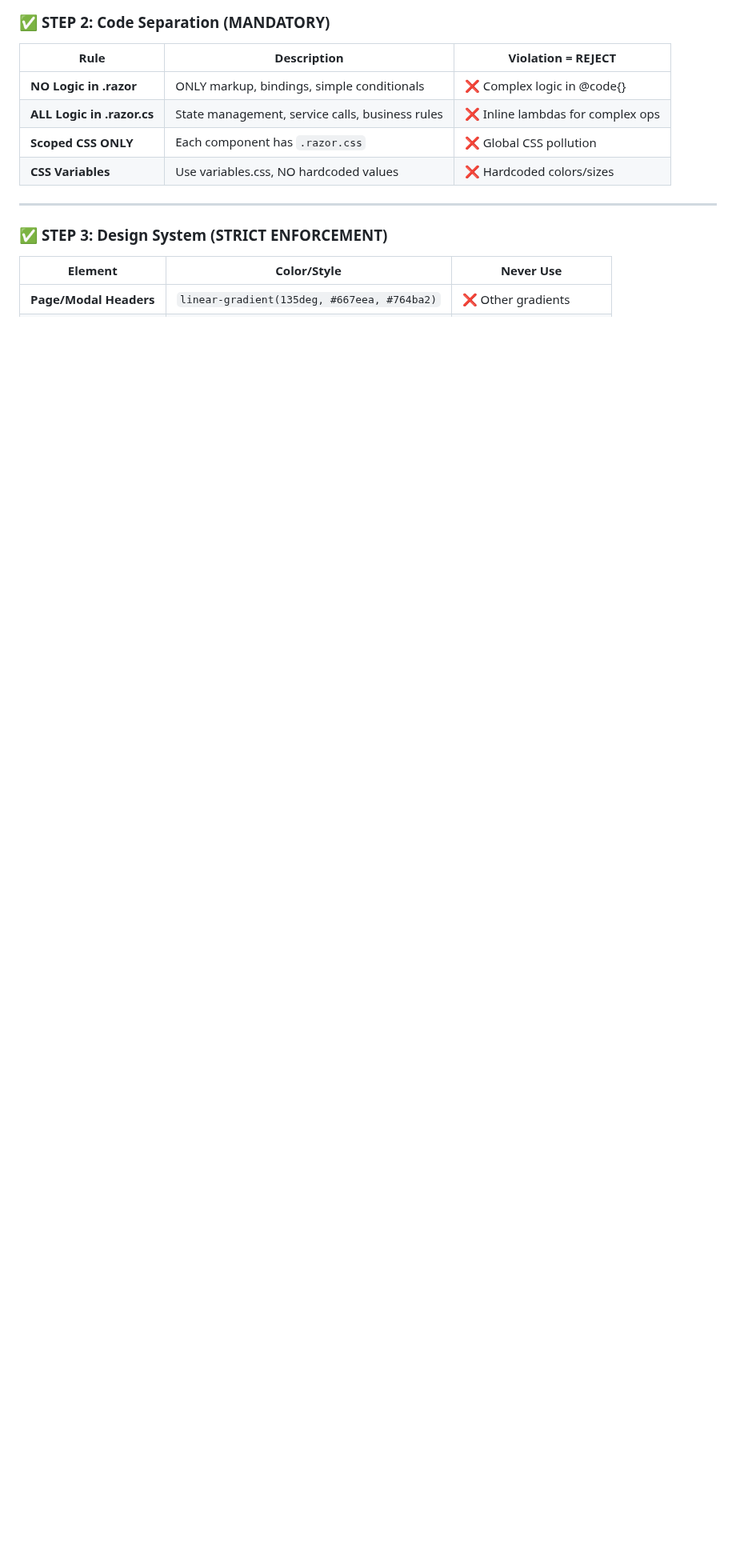
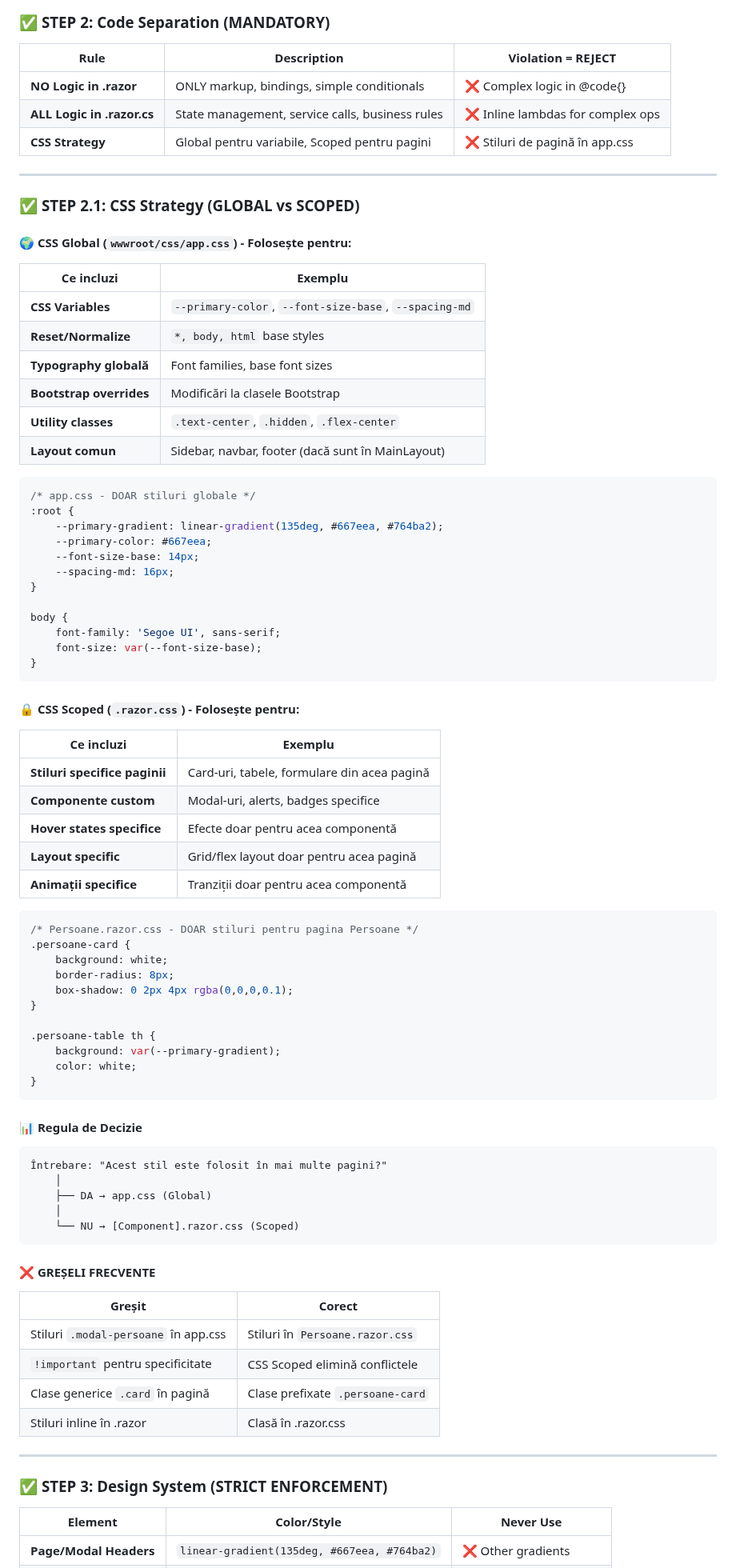
Before and after one commit to Aurelian1974/ERPEnterprise, a Markdown page: .github/copilot-instructions.md, the part around one of its changes. Shown at 80% size. GitHub-like rendering; blank space fills up the shorter version.

Commit message:
docs: Update CSS strategy - Global vs Scoped guidelines

````diff
--- a/.github/copilot-instructions.md
+++ b/.github/copilot-instructions.md
@@ -437,8 +437,80 @@ Components/
 |------|-------------|-------------------|
 | **NO Logic in .razor** | ONLY markup, bindings, simple conditionals | ❌ Complex logic in @code{} |
 | **ALL Logic in .razor.cs** | State management, service calls, business rules | ❌ Inline lambdas for complex ops |
-| **Scoped CSS ONLY** | Each component has `.razor.css` | ❌ Global CSS pollution |
-| **CSS Variables** | Use variables.css, NO hardcoded values | ❌ Hardcoded colors/sizes |
+| **CSS Strategy** | Global pentru variabile, Scoped pentru pagini | ❌ Stiluri de pagină în app.css |
+
+---
+
+### ✅ **STEP 2.1: CSS Strategy (GLOBAL vs SCOPED)**
+
+#### 🌍 **CSS Global (`wwwroot/css/app.css`)** - Folosește pentru:
+
+| Ce incluzi | Exemplu |
+|------------|---------|
+| **CSS Variables** | `--primary-color`, `--font-size-base`, `--spacing-md` |
+| **Reset/Normalize** | `*, body, html` base styles |
+| **Typography globală** | Font families, base font sizes |
+| **Bootstrap overrides** | Modificări la clasele Bootstrap |
+| **Utility classes** | `.text-center`, `.hidden`, `.flex-center` |
+| **Layout comun** | Sidebar, navbar, footer (dacă sunt în MainLayout) |
+
+```css
+/* app.css - DOAR stiluri globale */
+:root {
+    --primary-gradient: linear-gradient(135deg, #667eea, #764ba2);
+    --primary-color: #667eea;
+    --font-size-base: 14px;
+    --spacing-md: 16px;
+}
+
+body {
+    font-family: 'Segoe UI', sans-serif;
+    font-size: var(--font-size-base);
+}
+```
+
+#### 🔒 **CSS Scoped (`.razor.css`)** - Folosește pentru:
+
+| Ce incluzi | Exemplu |
+|------------|---------|
+| **Stiluri specifice paginii** | Card-uri, tabele, formulare din acea pagină |
+| **Componente custom** | Modal-uri, alerts, badges specifice |
+| **Hover states specifice** | Efecte doar pentru acea componentă |
+| **Layout specific** | Grid/flex layout doar pentru acea pagină |
+| **Animații specifice** | Tranziții doar pentru acea componentă |
+
+```css
+/* Persoane.razor.css - DOAR stiluri pentru pagina Persoane */
+.persoane-card {
+    background: white;
+    border-radius: 8px;
+    box-shadow: 0 2px 4px rgba(0,0,0,0.1);
+}
+
+.persoane-table th {
+    background: var(--primary-gradient);
+    color: white;
+}
+```
+
+#### 📊 **Regula de Decizie**
+
+```
+Întrebare: "Acest stil este folosit în mai multe pagini?"
+    │
+    ├── DA → app.css (Global)
+    │
+    └── NU → [Component].razor.css (Scoped)
+```
+
+#### ❌ **GREȘELI FRECVENTE**
+
+| Greșit | Corect |
+|--------|--------|
+| Stiluri `.modal-persoane` în app.css | Stiluri în `Persoane.razor.css` |
+| `!important` pentru specificitate | CSS Scoped elimină conflictele |
+| Clase generice `.card` în pagină | Clase prefixate `.persoane-card` |
+| Stiluri inline în .razor | Clasă în .razor.css |
 
 ---
 
````
Also changed, not shown: other parts of .github/copilot-instructions.md (+3 -3 lines).
